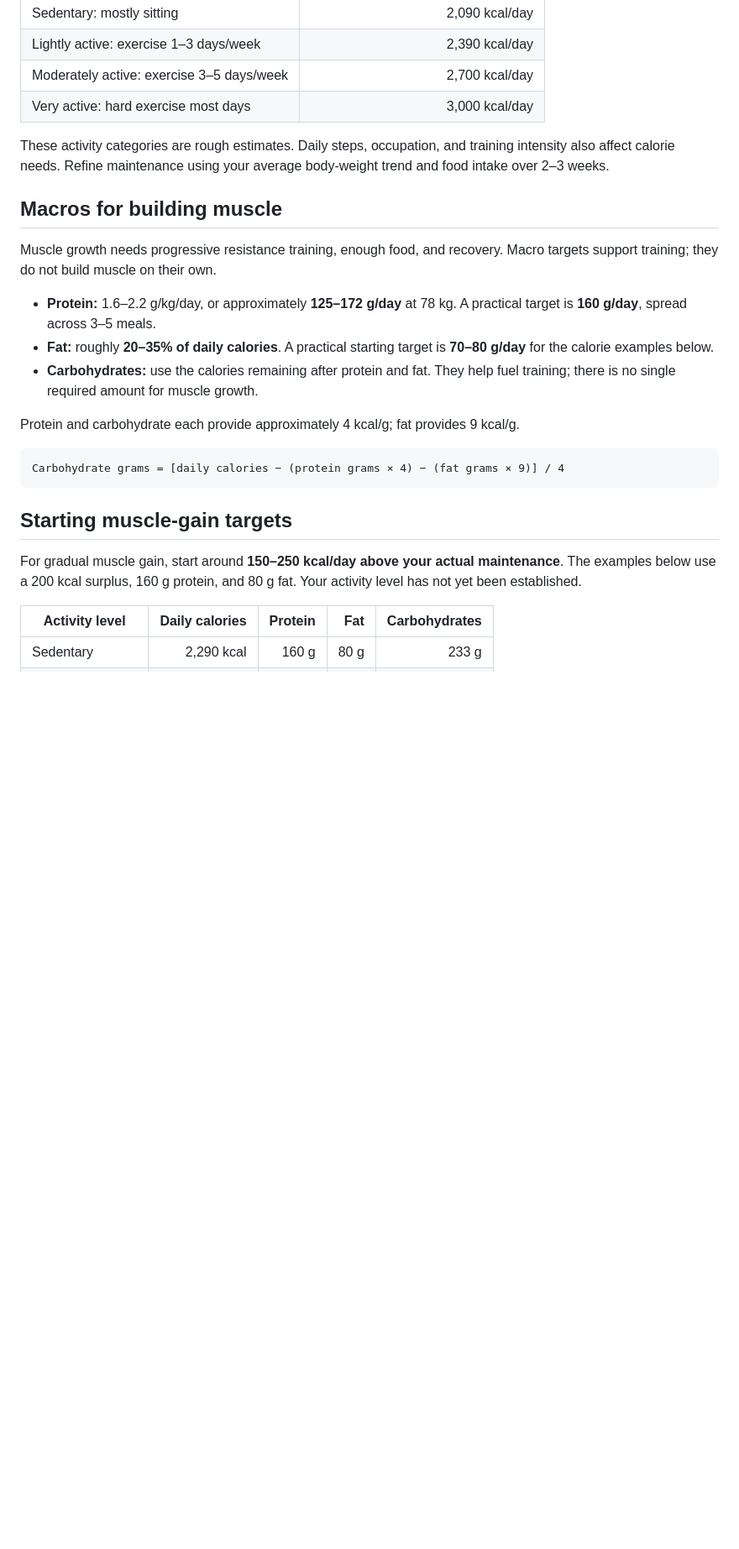
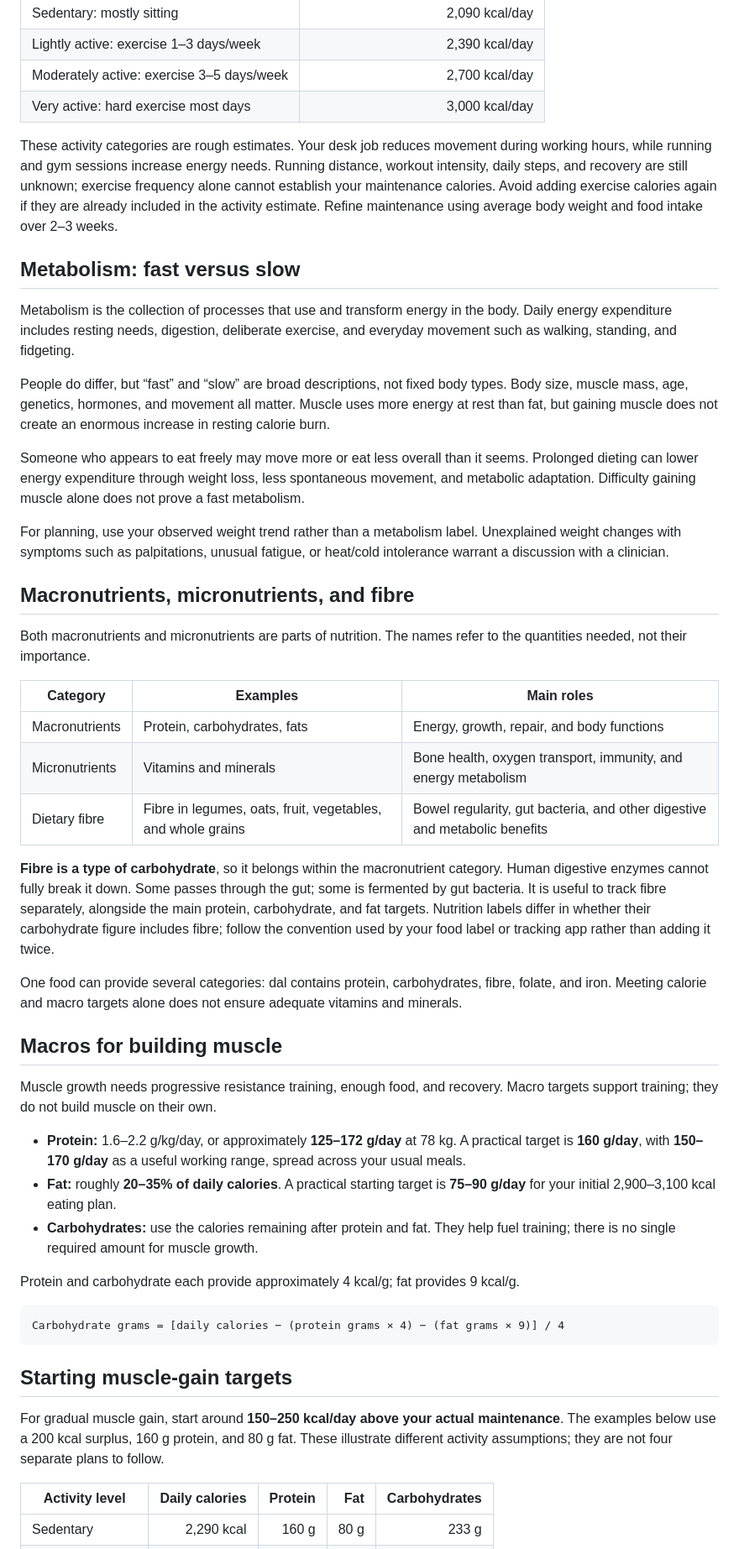
Before and after one commit to anuj1314/Fitness-track, a Markdown page: nutrition.md, the part around the change printed below. Shown: that part at 84% size. Rendered like a GitHub page; blank space fills up the shorter version.

Commit message:
Expand nutrition guide and add vegetarian diet plan

```diff
--- a/nutrition.md
+++ b/nutrition.md
@@ -34,9 +42,55 @@ Total Daily Energy Expenditure (TDEE) includes BMR and daily activity.
 | Moderately active: exercise 3–5 days/week | 2,700 kcal/day |
 | Very active: hard exercise most days | 3,000 kcal/day |
 
-These activity categories are rough estimates. Daily steps, occupation, and
-training intensity also affect calorie needs. Refine maintenance using your
-average body-weight trend and food intake over 2–3 weeks.
+These activity categories are rough estimates. Your desk job reduces movement
+during working hours, while running and gym sessions increase energy needs.
+Running distance, workout intensity, daily steps, and recovery are still unknown;
+exercise frequency alone cannot establish your maintenance calories. Avoid
+adding exercise calories again if they are already included in the activity
+estimate. Refine maintenance using average body weight and food intake over
+2–3 weeks.
+
+## Metabolism: fast versus slow
+
+Metabolism is the collection of processes that use and transform energy in the
+body. Daily energy expenditure includes resting needs, digestion, deliberate
+exercise, and everyday movement such as walking, standing, and fidgeting.
+
+People do differ, but “fast” and “slow” are broad descriptions, not fixed body
+types. Body size, muscle mass, age, genetics, hormones, and movement all matter.
+Muscle uses more energy at rest than fat, but gaining muscle does not create an
+enormous increase in resting calorie burn.
+
+Someone who appears to eat freely may move more or eat less overall than it
+seems. Prolonged dieting can lower energy expenditure through weight loss,
+less spontaneous movement, and metabolic adaptation. Difficulty gaining muscle
+alone does not prove a fast metabolism.
+
+For planning, use your observed weight trend rather than a metabolism label.
+Unexplained weight changes with symptoms such as palpitations, unusual fatigue,
+or heat/cold intolerance warrant a discussion with a clinician.
+
+## Macronutrients, micronutrients, and fibre
+
+Both macronutrients and micronutrients are parts of nutrition. The names refer
+to the quantities needed, not their importance.
+
+| Category | Examples | Main roles |
+|---|---|---|
+| Macronutrients | Protein, carbohydrates, fats | Energy, growth, repair, and body functions |
+| Micronutrients | Vitamins and minerals | Bone health, oxygen transport, immunity, and energy metabolism |
+| Dietary fibre | Fibre in legumes, oats, fruit, vegetables, and whole grains | Bowel regularity, gut bacteria, and other digestive and metabolic benefits |
+
+**Fibre is a type of carbohydrate**, so it belongs within the macronutrient
+category. Human digestive enzymes cannot fully break it down. Some passes
+through the gut; some is fermented by gut bacteria. It is useful to track fibre
+separately, alongside the main protein, carbohydrate, and fat targets. Nutrition
+labels differ in whether their carbohydrate figure includes fibre; follow the
+convention used by your food label or tracking app rather than adding it twice.
+
+One food can provide several categories: dal contains protein, carbohydrates,
+fibre, folate, and iron. Meeting calorie and macro targets alone does not ensure
+adequate vitamins and minerals.
 
 ## Macros for building muscle
 
@@ -44,9 +98,10 @@ Muscle growth needs progressive resistance training, enough food, and recovery.
 Macro targets support training; they do not build muscle on their own.
 
 - **Protein:** 1.6–2.2 g/kg/day, or approximately **125–172 g/day** at 78 kg.
-  A practical target is **160 g/day**, spread across 3–5 meals.
+  A practical target is **160 g/day**, with **150–170 g/day** as a useful working
+  range, spread across your usual meals.
 - **Fat:** roughly **20–35% of daily calories**. A practical starting target
-  is **70–80 g/day** for the calorie examples below.
+  is **75–90 g/day** for your initial 2,900–3,100 kcal eating plan.
 - **Carbohydrates:** use the calories remaining after protein and fat.
   They help fuel training; there is no single required amount for muscle growth.
 
@@ -61,7 +116,8 @@ Carbohydrate grams = [daily calories − (protein grams × 4) − (fat grams ×
 
 For gradual muscle gain, start around **150–250 kcal/day above your actual
 maintenance**. The examples below use a 200 kcal surplus, 160 g protein,
-and 80 g fat. Your activity level has not yet been established.
+and 80 g fat. These illustrate different activity assumptions; they are not
+four separate plans to follow.
 
 | Activity level | Daily calories | Protein | Fat | Carbohydrates |
 |---|---:|---:|---:|---:|
```
Also changed, not shown: other parts of nutrition.md (+58 -4 lines), diet-plan.md (added, +126 -0 lines).
